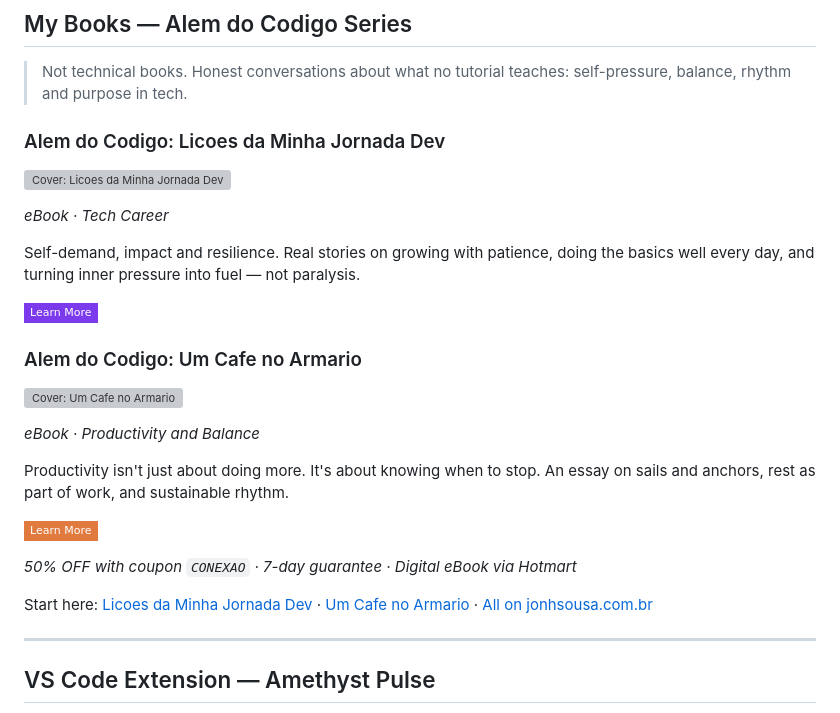
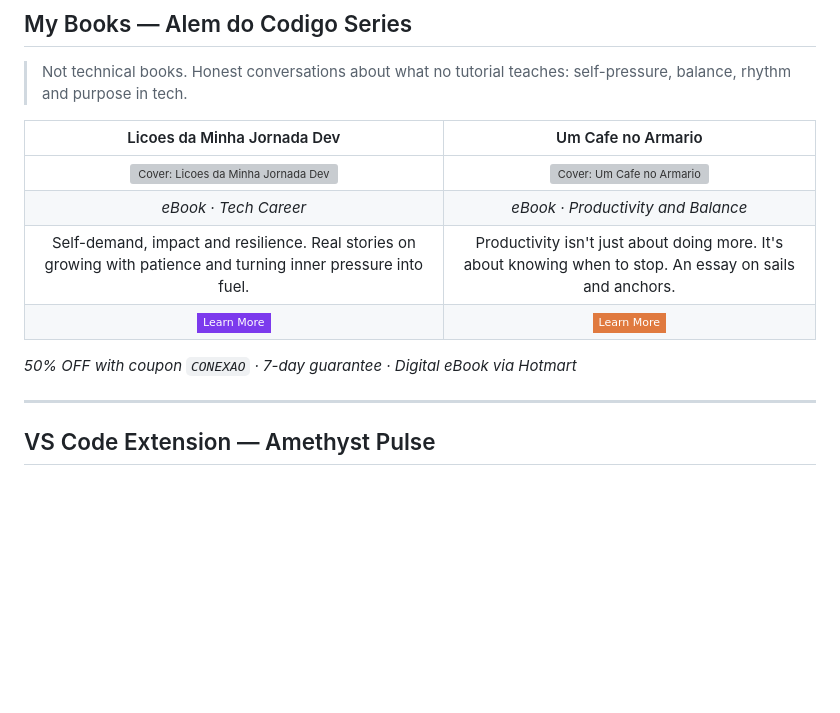
Before and after one commit to jonhsousadev/jonhsousadev, a Markdown page: README.md, the part around one of its changes. Drawn GitHub-style; badges without logos; blank space fills up the shorter version; grey boxes are pictures that could not be loaded.

Commit message:
feat: atualizando conteúdo para adicionar ebooks e mais.

```diff
--- a/README.md
+++ b/README.md
@@ -39,29 +39,14 @@ I work at the intersection of software engineering and product goals, always see
 
 > Not technical books. Honest conversations about what no tutorial teaches: self-pressure, balance, rhythm and purpose in tech.
 
-### Alem do Codigo: Licoes da Minha Jornada Dev
-
-[![Cover: Licoes da Minha Jornada Dev](https://www.jonhsousa.com.br/assets/images/ebooks/ebook1.png)](https://www.jonhsousa.com.br/alem-do-codigo-licoes.html)
-
-*eBook · Tech Career*
-
-Self-demand, impact and resilience. Real stories on growing with patience, doing the basics well every day, and turning inner pressure into fuel — not paralysis.
-
-[![Learn More](https://img.shields.io/badge/Learn_More-7C3AED?style=flat-square)](https://www.jonhsousa.com.br/alem-do-codigo-licoes.html)
-
-### Alem do Codigo: Um Cafe no Armario
-
-[![Cover: Um Cafe no Armario](https://www.jonhsousa.com.br/assets/images/ebooks/ebook2.png)](https://www.jonhsousa.com.br/alem-do-codigo-cafe-no-armario.html)
-
-*eBook · Productivity and Balance*
-
-Productivity isn't just about doing more. It's about knowing when to stop. An essay on sails and anchors, rest as part of work, and sustainable rhythm.
-
-[![Learn More](https://img.shields.io/badge/Learn_More-E07A3F?style=flat-square)](https://www.jonhsousa.com.br/alem-do-codigo-cafe-no-armario.html)
+| Licoes da Minha Jornada Dev | Um Cafe no Armario |
+|:---:|:---:|
+| [![Cover: Licoes da Minha Jornada Dev](https://www.jonhsousa.com.br/assets/images/ebooks/ebook1.png)](https://www.jonhsousa.com.br/alem-do-codigo-licoes.html) | [![Cover: Um Cafe no Armario](https://www.jonhsousa.com.br/assets/images/ebooks/ebook2.png)](https://www.jonhsousa.com.br/alem-do-codigo-cafe-no-armario.html) |
+| *eBook · Tech Career* | *eBook · Productivity and Balance* |
+| Self-demand, impact and resilience. Real stories on growing with patience and turning inner pressure into fuel. | Productivity isn't just about doing more. It's about knowing when to stop. An essay on sails and anchors. |
+| [![Learn More](https://img.shields.io/badge/Learn_More-7C3AED?style=flat-square)](https://www.jonhsousa.com.br/alem-do-codigo-licoes.html) | [![Learn More](https://img.shields.io/badge/Learn_More-E07A3F?style=flat-square)](https://www.jonhsousa.com.br/alem-do-codigo-cafe-no-armario.html) |
 
 *50% OFF with coupon `CONEXAO` · 7-day guarantee · Digital eBook via Hotmart*
-
-Start here: [Licoes da Minha Jornada Dev](https://www.jonhsousa.com.br/alem-do-codigo-licoes.html) · [Um Cafe no Armario](https://www.jonhsousa.com.br/alem-do-codigo-cafe-no-armario.html) · [All on jonhsousa.com.br](https://jonhsousa.com.br)
 
 ---
 
```
Also changed, not shown: other parts of README.md (+3 -3 lines).
